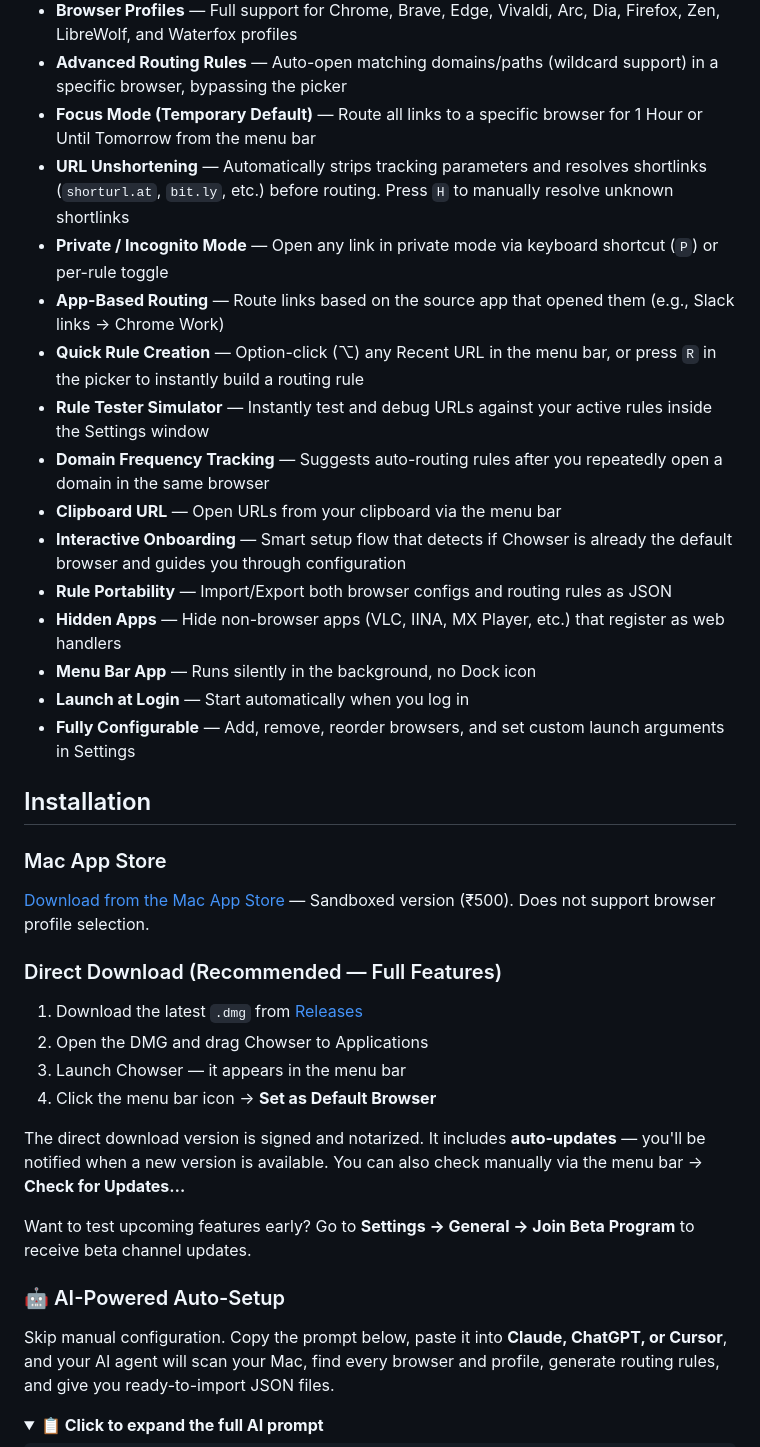
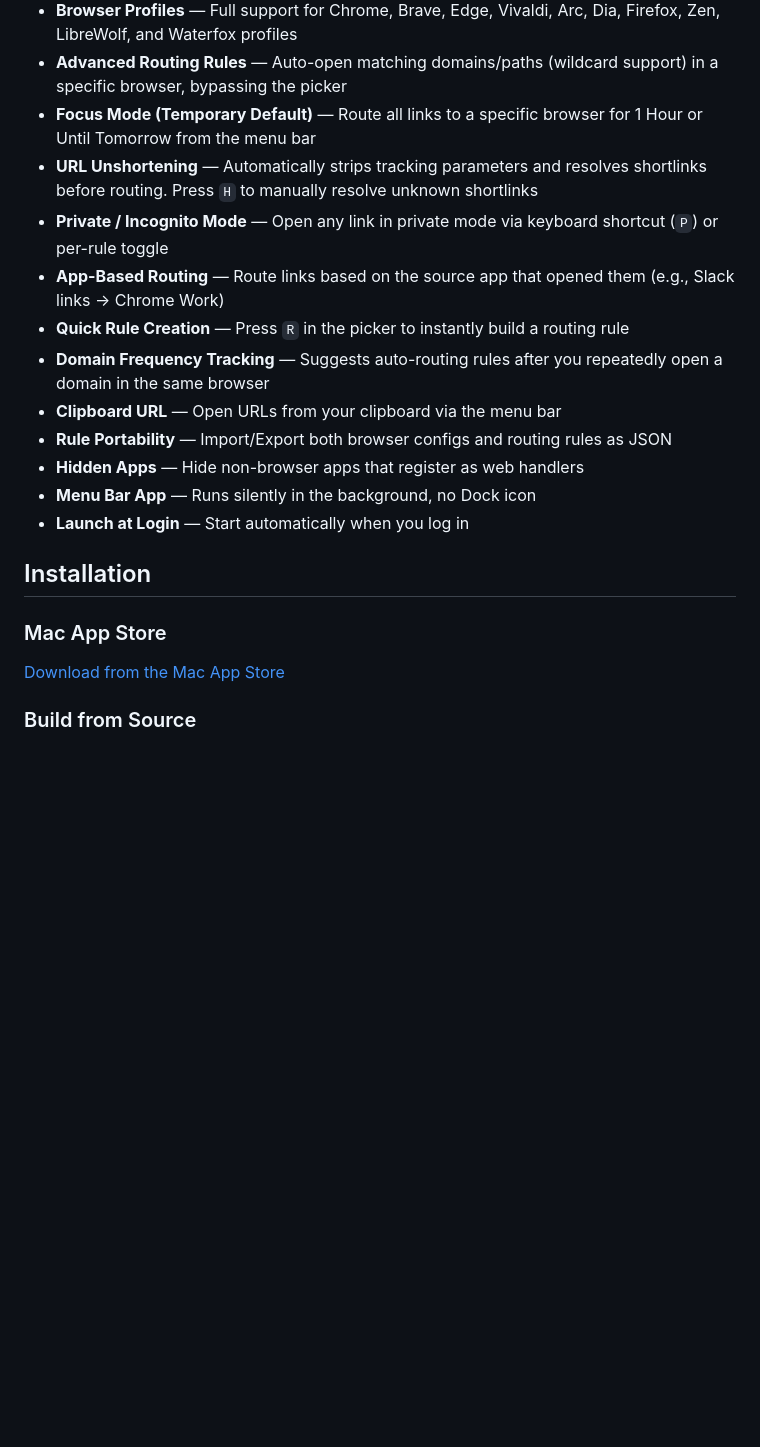
Before and after one commit to bsreeram08/chowser, a Markdown page: README.md, the part around one of its changes. GitHub-like rendering; folded sections open; blank space fills up the shorter version.

```diff
--- a/README.md
+++ b/README.md
@@ -24,41 +24,22 @@ Chowser lives in your menu bar and uses zero resources when idle.
 - **Browser Profiles** — Full support for Chrome, Brave, Edge, Vivaldi, Arc, Dia, Firefox, Zen, LibreWolf, and Waterfox profiles
 - **Advanced Routing Rules** — Auto-open matching domains/paths (wildcard support) in a specific browser, bypassing the picker
 - **Focus Mode (Temporary Default)** — Route all links to a specific browser for 1 Hour or Until Tomorrow from the menu bar
-- **URL Unshortening** — Automatically strips tracking parameters and resolves shortlinks (`shorturl.at`, `bit.ly`, etc.) before routing. Press `H` to manually resolve unknown shortlinks
+- **URL Unshortening** — Automatically strips tracking parameters and resolves shortlinks before routing. Press `H` to manually resolve unknown shortlinks
 - **Private / Incognito Mode** — Open any link in private mode via keyboard shortcut (`P`) or per-rule toggle
 - **App-Based Routing** — Route links based on the source app that opened them (e.g., Slack links → Chrome Work)
-- **Quick Rule Creation** — Option-click (⌥) any Recent URL in the menu bar, or press `R` in the picker to instantly build a routing rule
-- **Rule Tester Simulator** — Instantly test and debug URLs against your active rules inside the Settings window
+- **Quick Rule Creation** — Press `R` in the picker to instantly build a routing rule
 - **Domain Frequency Tracking** — Suggests auto-routing rules after you repeatedly open a domain in the same browser
 - **Clipboard URL** — Open URLs from your clipboard via the menu bar
-- **Interactive Onboarding** — Smart setup flow that detects if Chowser is already the default browser and guides you through configuration
 - **Rule Portability** — Import/Export both browser configs and routing rules as JSON
-- **Hidden Apps** — Hide non-browser apps (VLC, IINA, MX Player, etc.) that register as web handlers
+- **Hidden Apps** — Hide non-browser apps that register as web handlers
 - **Menu Bar App** — Runs silently in the background, no Dock icon
 - **Launch at Login** — Start automatically when you log in
-- **Fully Configurable** — Add, remove, reorder browsers, and set custom launch arguments in Settings
 
 ## Installation
 
 ### Mac App Store
 
-[Download from the Mac App Store](https://apps.apple.com/app/chowser/id_PLACEHOLDER) — Sandboxed version (₹500). Does not support browser profile selection.
+[Download from the Mac App Store](https://apps.apple.com/app/chowser/id6741527291)
 
-### Direct Download (Recommended — Full Features)
+### Build from Source
 
-1. Download the latest `.dmg` from [Releases](https://github.com/bsreeram08/chowser/releases)
-2. Open the DMG and drag Chowser to Applications
-3. Launch Chowser — it appears in the menu bar
-4. Click the menu bar icon → **Set as Default Browser**
-
-The direct download version is signed and notarized. It includes **auto-updates** — you'll be notified when a new version is available. You can also check manually via the menu bar → **Check for Updates…**
-
-Want to test upcoming features early? Go to **Settings → General → Join Beta Program** to receive beta channel updates.
-
-### 🤖 AI-Powered Auto-Setup
-
-Skip manual configuration. Copy the prompt below, paste it into **Claude, ChatGPT, or Cursor**, and your AI agent will scan your Mac, find every browser and profile, generate routing rules, and give you ready-to-import JSON files.
-
-<details>
-<summary><strong>📋 Click to expand the full AI prompt</strong></summary>
-
```
Also changed, not shown: other parts of README.md (+16 -99 lines).
